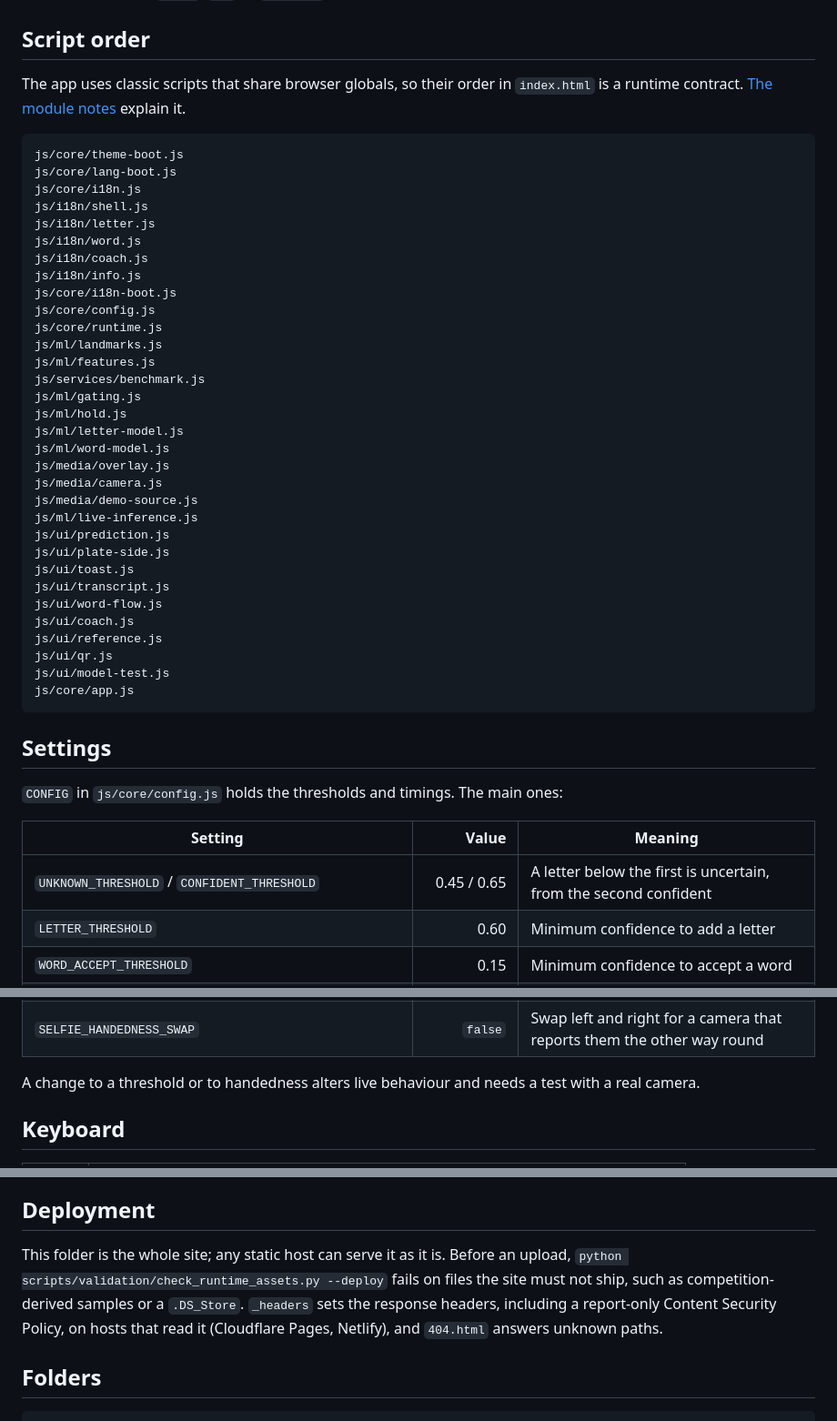
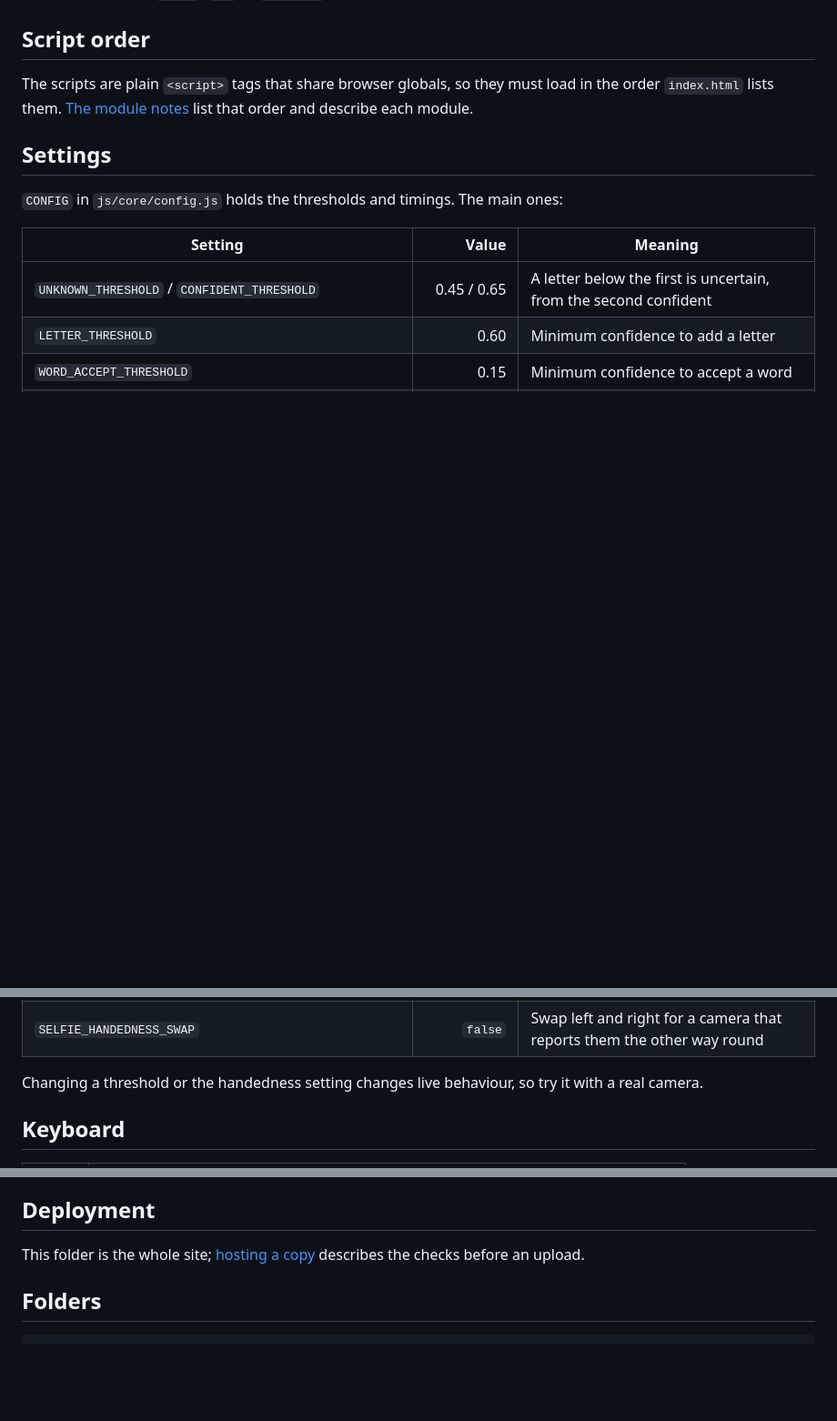
Before and after one commit to alimustafaekmen/asl-assistant, a Markdown page: asl-web/README.md, 3 parts joined by grey strips. Shown at 91% size. Drawn GitHub-style; blank space fills up the shorter version.

Commit message:
docs: keep the script order in one place in the web app notes

````diff
--- a/asl-web/README.md
+++ b/asl-web/README.md
@@ -23,43 +23,9 @@ language without a reload. Leaving the camera screens for `#test`, `#qr` or
 
 ## Script order
 
-The app uses classic scripts that share browser globals, so their order in
-`index.html` is a runtime contract. [The module notes](js/README.md) explain it.
-
-```text
-js/core/theme-boot.js
-js/core/lang-boot.js
-js/core/i18n.js
-js/i18n/shell.js
-js/i18n/letter.js
-js/i18n/word.js
-js/i18n/coach.js
-js/i18n/info.js
-js/core/i18n-boot.js
-js/core/config.js
-js/core/runtime.js
-js/ml/landmarks.js
-js/ml/features.js
-js/services/benchmark.js
-js/ml/gating.js
-js/ml/hold.js
-js/ml/letter-model.js
-js/ml/word-model.js
-js/media/overlay.js
-js/media/camera.js
-js/media/demo-source.js
-js/ml/live-inference.js
-js/ui/prediction.js
-js/ui/plate-side.js
-js/ui/toast.js
-js/ui/transcript.js
-js/ui/word-flow.js
-js/ui/coach.js
-js/ui/reference.js
-js/ui/qr.js
-js/ui/model-test.js
-js/core/app.js
-```
+The scripts are plain `<script>` tags that share browser globals, so they must
+load in the order `index.html` lists them. [The module notes](js/README.md)
+list that order and describe each module.
 
 ## Settings
 
@@ -76,8 +42,8 @@ js/core/app.js
 | `COACH_HOLD_MS` | 1000 | How long a coach letter must be held |
 | `SELFIE_HANDEDNESS_SWAP` | `false` | Swap left and right for a camera that reports them the other way round |
 
-A change to a threshold or to handedness alters live behaviour and needs a test
-with a real camera.
+Changing a threshold or the handedness setting changes live behaviour, so try
+it with a real camera.
 
 ## Keyboard
 
@@ -100,12 +66,8 @@ the only published word fixture is synthetic and how to make real ones.
 
 ## Deployment
 
-This folder is the whole site; any static host can serve it as it is. Before
-an upload, `python scripts/validation/check_runtime_assets.py --deploy` fails on
-files the site must not ship, such as competition-derived samples or a
-`.DS_Store`. `_headers` sets the response headers, including a report-only
-Content Security Policy, on hosts that read it (Cloudflare Pages, Netlify), and
-`404.html` answers unknown paths.
+This folder is the whole site; [hosting a copy](../docs/getting-started.md#hosting-a-copy)
+describes the checks before an upload.
 
 ## Folders
 
````
Also changed, not shown: asl-web/js/README.md (+17 -16 lines).
